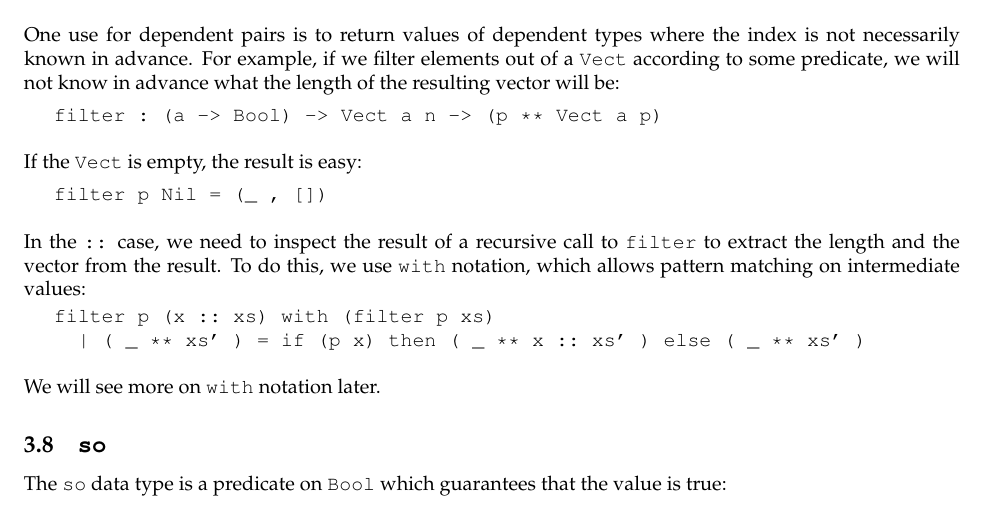
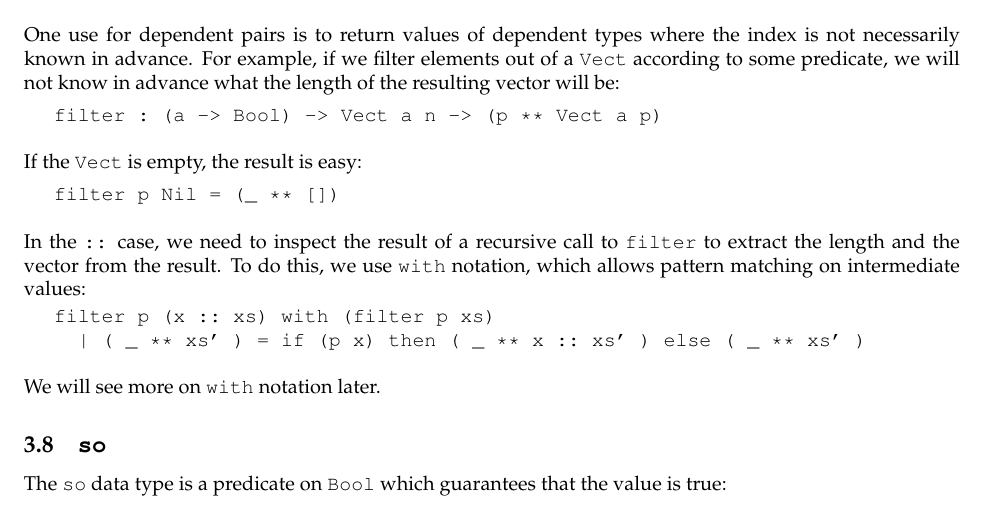
Before and after one commit to idris-lang/Idris-dev, a LaTeX document (tutorial/idris-tutorial.tex, which reads tutorial/typesfuns.tex): part of page 15 of 46, cut so that both start at the same text. Compiled offline with pdfLaTeX; a LaTeX package or settings file that is missing is left out.

Commit message:
Update tutorial/typesfuns.tex
Changing the operator used to construct the base case dependent pair in filter function.

```diff
--- a/tutorial/typesfuns.tex
+++ b/tutorial/typesfuns.tex
@@ -922,7 +922,7 @@ If the \texttt{Vect} is empty, the result is easy:
 
 \begin{SaveVerbatim}{vfilternil}
 
-filter p Nil = (_ , [])
+filter p Nil = (_ ** [])
 
 \end{SaveVerbatim}
 \useverb{vfilternil}
```
